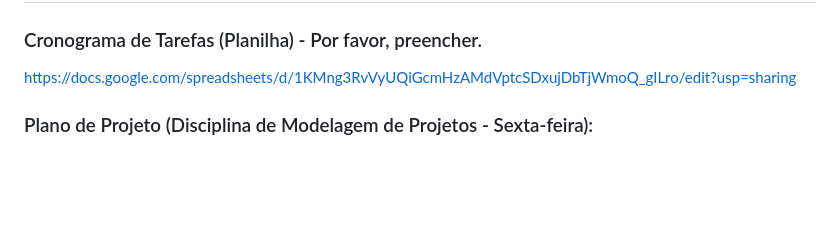
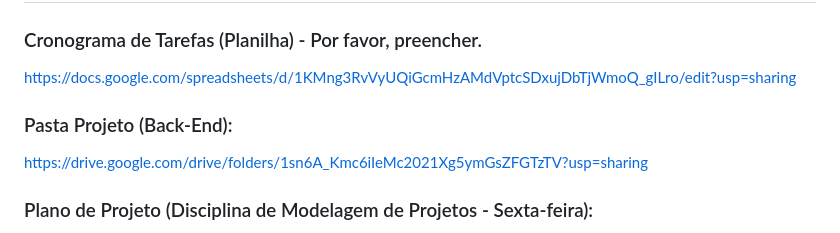
Before and after one commit to eumatch7/eumatch7, a Markdown page: README.md, the part around the change. GitHub-like rendering; blank space fills up the shorter version.

```diff
--- a/README.md
+++ b/README.md
@@ -3,6 +3,9 @@
 
 ### Cronograma de Tarefas (Planilha) - Por favor, preencher.
 https://docs.google.com/spreadsheets/d/1KMng3RvVyUQiGcmHzAMdVptcSDxujDbTjWmoQ_gILro/edit?usp=sharing
+
+### Pasta Projeto (Back-End):
+https://drive.google.com/drive/folders/1sn6A_Kmc6iIeMc2021Xg5ymGsZFGTzTV?usp=sharing
 
 ### Plano de Projeto (Disciplina de Modelagem de Projetos - Sexta-feira):
 https://docs.google.com/document/d/1RwaCRFIF2h-ygmyvfdTvKPOl5hahKyyP/edit?usp=sharing&ouid=104063258530389391293&rtpof=true&sd=true
```
